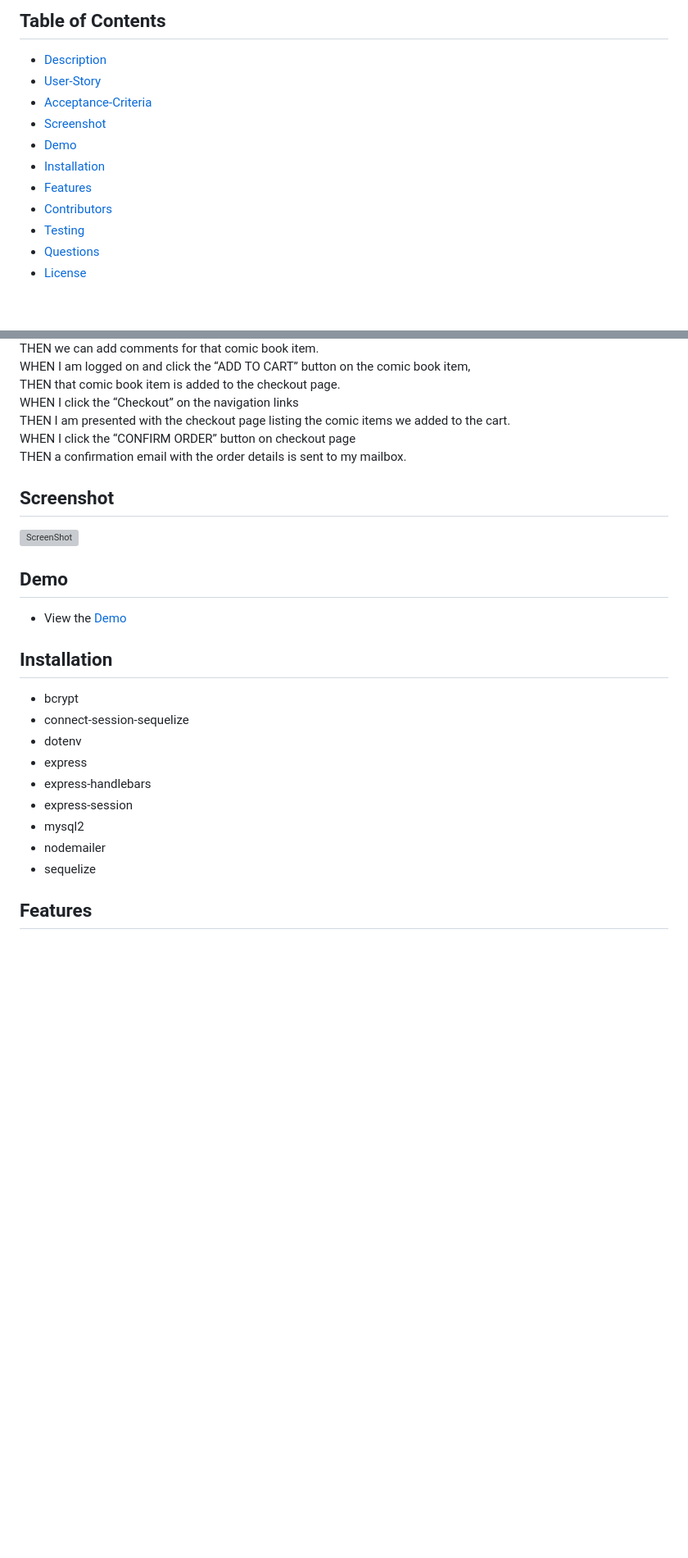
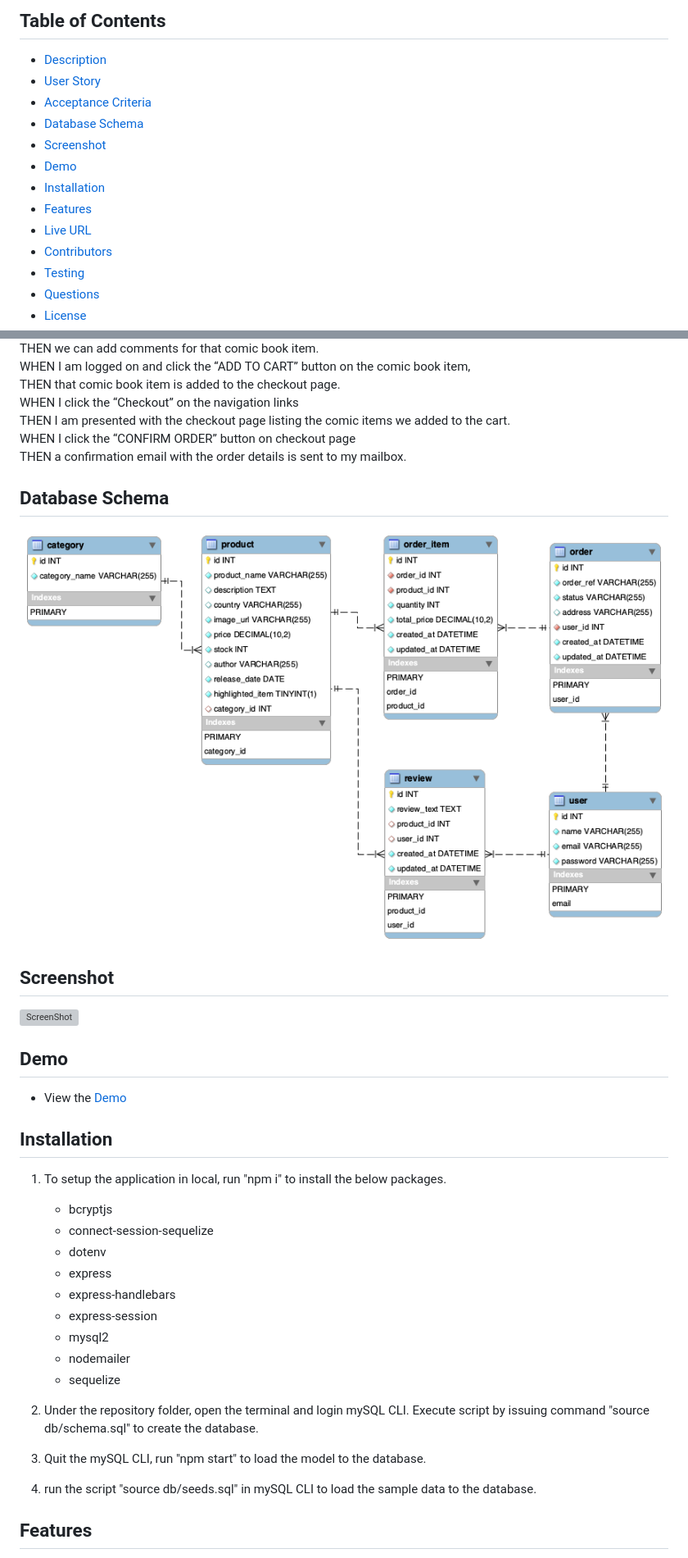
Before and after one commit to chengpitchi/online-comic-store, a Markdown page: README.md, 2 parts joined by grey strips. Shown: that part at 82% size. GitHub-like rendering; pictures changed too: public/images/model.png (added); blank space fills up the shorter version; grey boxes are pictures that could not be loaded.

Commit message:
revise readme and minor improvements

```diff
--- a/README.md
+++ b/README.md
@@ -3,7 +3,8 @@
 
 ## Table of Contents
 * [Description](#description)
-* [User-Story](#user-story)
-* [Acceptance-Criteria](#acceptance-criteria)
+* [User Story](#user-story)
+* [Acceptance Criteria](#acceptance-criteria)
+* [Database Schema](#database-schema)
 * [Screenshot](#screenshot)
 * [Demo](#demo)
@@ -11,4 +12,5 @@
 * [Features](#features)
+* [Live URL](#live-url)
 * [Contributors](#contributors)
 * [Testing](#testing)
 * [Questions](#questions)
@@ -47,6 +49,10 @@ THEN I am presented with the checkout page listing the comic items we added to t
 WHEN I click the “CONFIRM ORDER” button on checkout page<br />
 THEN a confirmation email with the order details is sent to my mailbox.
 
+## Database Schema
+![DatabaseSchema](./public/images/model.png)
+
+
 ## Screenshot
 ![ScreenShot](./public/images/ReadmeScreenshot%202022-12-14%20151240.png)
 
@@ -54,15 +60,23 @@ THEN a confirmation email with the order details is sent to my mailbox.
 * View the [Demo]()
 
 ## Installation
-* bcrypt
-* connect-session-sequelize
-* dotenv
-* express
-* express-handlebars
-* express-session
-* mysql2
-* nodemailer
-* sequelize
+
+1. To setup the application in local, run "npm i" to install the below packages.
+    * bcryptjs
+    * connect-session-sequelize
+    * dotenv
+    * express
+    * express-handlebars
+    * express-session
+    * mysql2
+    * nodemailer
+    * sequelize
+
+2. Under the repository folder, open the terminal and login mySQL CLI.  Execute script by issuing command "source db/schema.sql" to create the database.
+
+3. Quit the mySQL CLI, run "npm start" to load the model to the database.
+
+4. run the script "source db/seeds.sql" in mySQL CLI to load the sample data to the database.
 
 ## Features
 * Uses Node.js and Express.js to create a RESTful API.
```
Also changed, not shown: other parts of README.md (+7 -2 lines), 15 other files.
